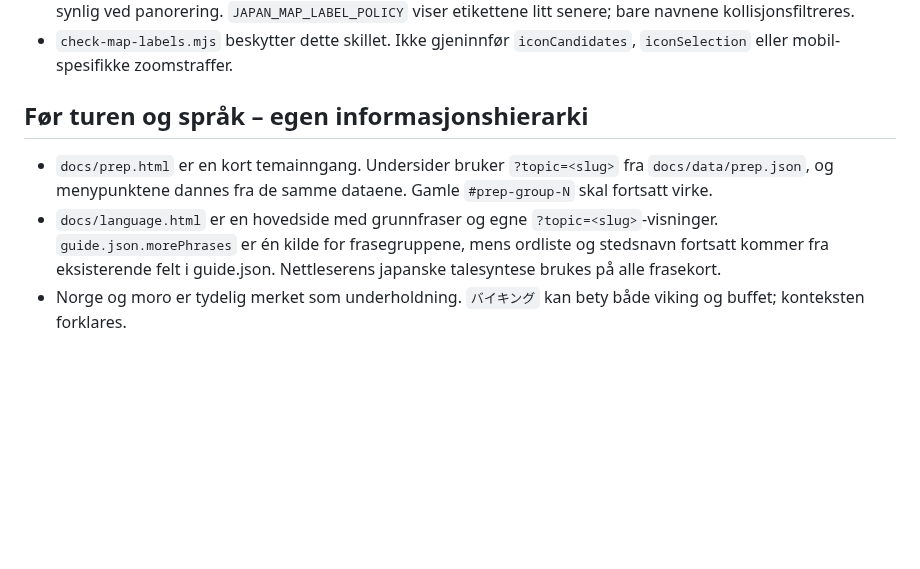
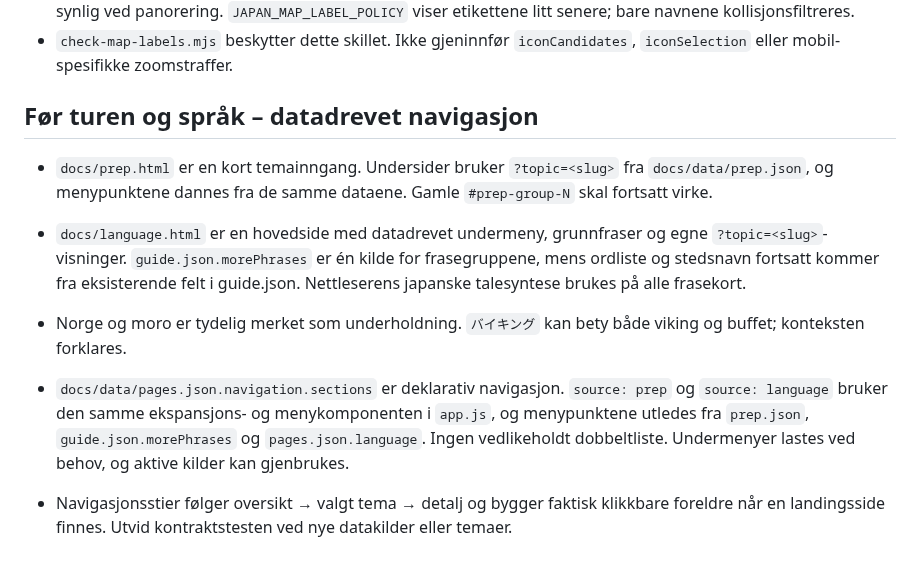
Before and after one commit to MKarthum/japan-2027, a Markdown page: README.md, the part around the change. Rendered like a GitHub page; blank space fills up the shorter version.

Commit message:
Protect data-owned menus, lazy loading and navigation hierarchy

```diff
--- a/README.md
+++ b/README.md
@@ -193,8 +193,11 @@ Test tilstand og URL-semantikk med node scripts/check-state-consistency.mjs i ti
 - `JAPAN_MAP_MARKER_MIN_ZOOM` har lavere grenser, likt for mobil og desktop. Ved samme zoomnivå forblir et ikon synlig ved panorering. `JAPAN_MAP_LABEL_POLICY` viser etikettene litt senere; bare navnene kollisjonsfiltreres.
 - `check-map-labels.mjs` beskytter dette skillet. Ikke gjeninnfør `iconCandidates`, `iconSelection` eller mobil-spesifikke zoomstraffer.
 
-## Før turen og språk – egen informasjonshierarki
+## Før turen og språk – datadrevet navigasjon
 
 - `docs/prep.html` er en kort temainngang. Undersider bruker `?topic=<slug>` fra `docs/data/prep.json`, og menypunktene dannes fra de samme dataene. Gamle `#prep-group-N` skal fortsatt virke.
-- `docs/language.html` er en hovedside med grunnfraser og egne `?topic=<slug>`-visninger. `guide.json.morePhrases` er én kilde for frasegruppene, mens ordliste og stedsnavn fortsatt kommer fra eksisterende felt i guide.json. Nettleserens japanske talesyntese brukes på alle frasekort.
+- `docs/language.html` er en hovedside med datadrevet undermeny, grunnfraser og egne `?topic=<slug>`-visninger. `guide.json.morePhrases` er én kilde for frasegruppene, mens ordliste og stedsnavn fortsatt kommer fra eksisterende felt i guide.json. Nettleserens japanske talesyntese brukes på alle frasekort.
 - Norge og moro er tydelig merket som underholdning. `バイキング` kan bety både viking og buffet; konteksten forklares.
+
+- `docs/data/pages.json.navigation.sections` er deklarativ navigasjon. `source: prep` og `source: language` bruker den samme ekspansjons- og menykomponenten i `app.js`, og menypunktene utledes fra `prep.json`, `guide.json.morePhrases` og `pages.json.language`. Ingen vedlikeholdt dobbeltliste. Undermenyer lastes ved behov, og aktive kilder kan gjenbrukes.
+- Navigasjonsstier følger oversikt → valgt tema → detalj og bygger faktisk klikkbare foreldre når en landingsside finnes. Utvid kontraktstesten ved nye datakilder eller temaer.
```
